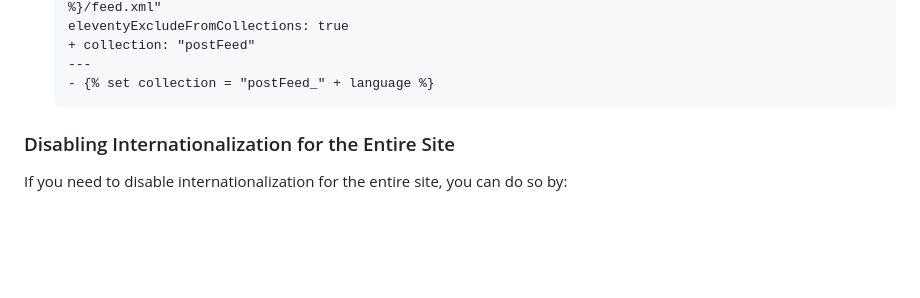
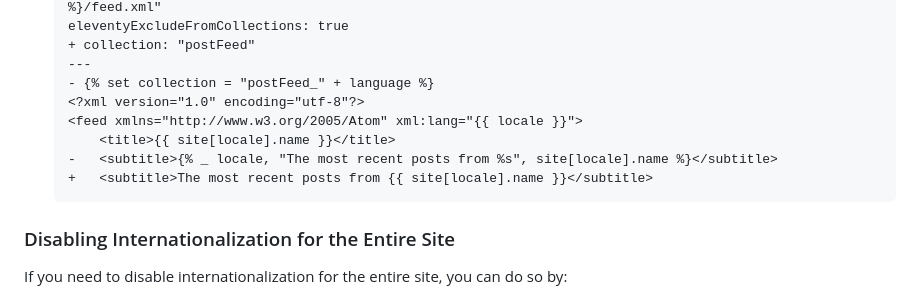
Before and after one commit to fluid-project/trivet, a Markdown page: README.md, the part around the change. Drawn GitHub-style; blank space fills up the shorter version.

Commit message:
chore(docs): document removal of string localization from feed

````diff
--- a/README.md
+++ b/README.md
@@ -247,6 +247,11 @@ If you need to disable internationalization for a specific collection, you can d
    + collection: "postFeed"
    ---
    - {% set collection = "postFeed_" + language %}
+   <?xml version="1.0" encoding="utf-8"?>
+   <feed xmlns="http://www.w3.org/2005/Atom" xml:lang="{{ locale }}">
+       <title>{{ site[locale].name }}</title>
+   -   <subtitle>{% _ locale, "The most recent posts from %s", site[locale].name %}</subtitle>
+   +   <subtitle>The most recent posts from {{ site[locale].name }}</subtitle>
    ```
 
 ### Disabling Internationalization for the Entire Site
````
